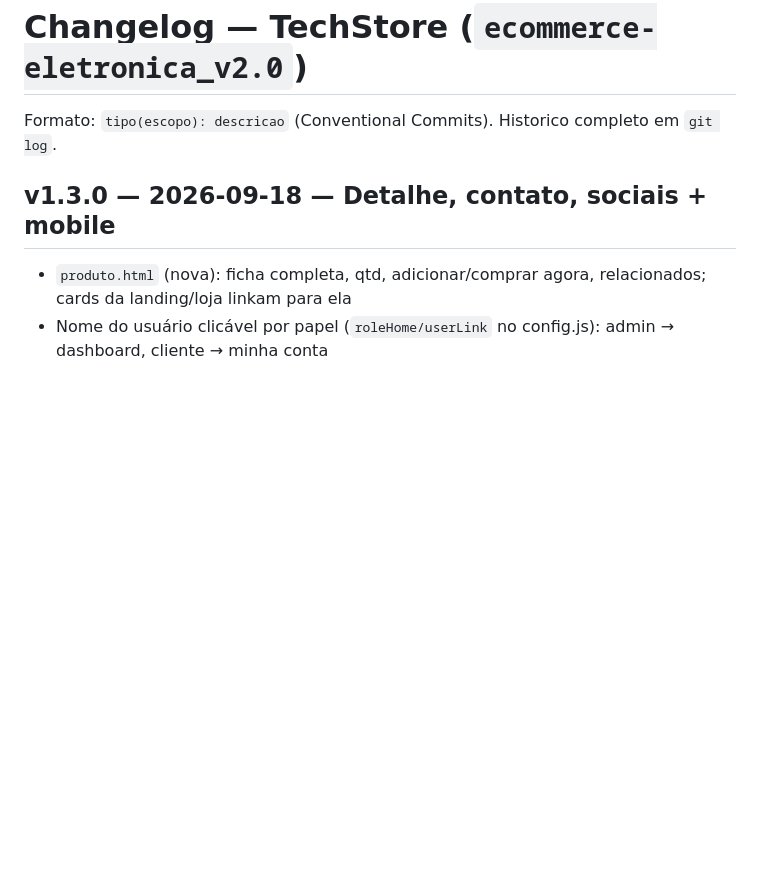
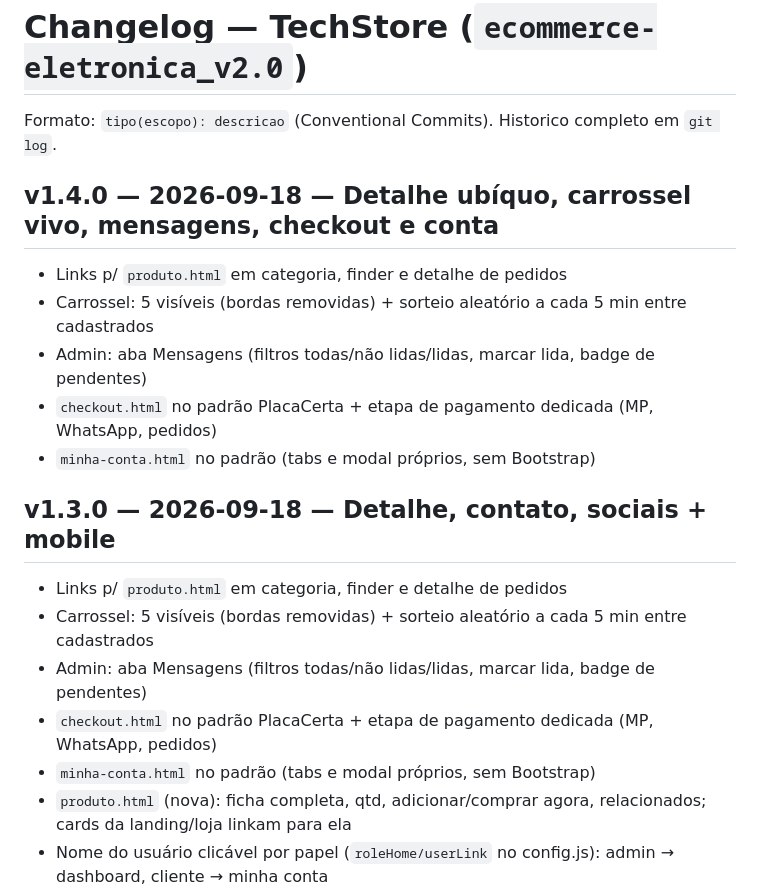
Before and after one commit to Regimarcilio/ecommerce-eletronica_v2.0, a Markdown page: CHANGELOG.md, the part around the change. Rendered like a GitHub page; blank space fills up the shorter version.

Commit message:
chore(release): v1.4.0 detalhe ubiquo, carrossel vivo, mensagens, checkout e conta

```diff
--- a/CHANGELOG.md
+++ b/CHANGELOG.md
@@ -2,7 +2,19 @@
 
 Formato: `tipo(escopo): descricao` (Conventional Commits). Historico completo em `git log`.
 
+## v1.4.0 — 2026-09-18 — Detalhe ubíquo, carrossel vivo, mensagens, checkout e conta
+- Links p/ `produto.html` em categoria, finder e detalhe de pedidos
+- Carrossel: 5 visíveis (bordas removidas) + sorteio aleatório a cada 5 min entre cadastrados
+- Admin: aba Mensagens (filtros todas/não lidas/lidas, marcar lida, badge de pendentes)
+- `checkout.html` no padrão PlacaCerta + etapa de pagamento dedicada (MP, WhatsApp, pedidos)
+- `minha-conta.html` no padrão (tabs e modal próprios, sem Bootstrap)
+
 ## v1.3.0 — 2026-09-18 — Detalhe, contato, sociais + mobile
+- Links p/ `produto.html` em categoria, finder e detalhe de pedidos
+- Carrossel: 5 visíveis (bordas removidas) + sorteio aleatório a cada 5 min entre cadastrados
+- Admin: aba Mensagens (filtros todas/não lidas/lidas, marcar lida, badge de pendentes)
+- `checkout.html` no padrão PlacaCerta + etapa de pagamento dedicada (MP, WhatsApp, pedidos)
+- `minha-conta.html` no padrão (tabs e modal próprios, sem Bootstrap)
 - `produto.html` (nova): ficha completa, qtd, adicionar/comprar agora, relacionados; cards da landing/loja linkam para ela
 - Nome do usuário clicável por papel (`roleHome/userLink` no config.js): admin → dashboard, cliente → minha conta
 - Carrossel coverflow centralizado com respiro lateral + modo mobile (só ativo + vizinhos ≤640px); **limitado a 5 itens, bordas ocultas**
```
